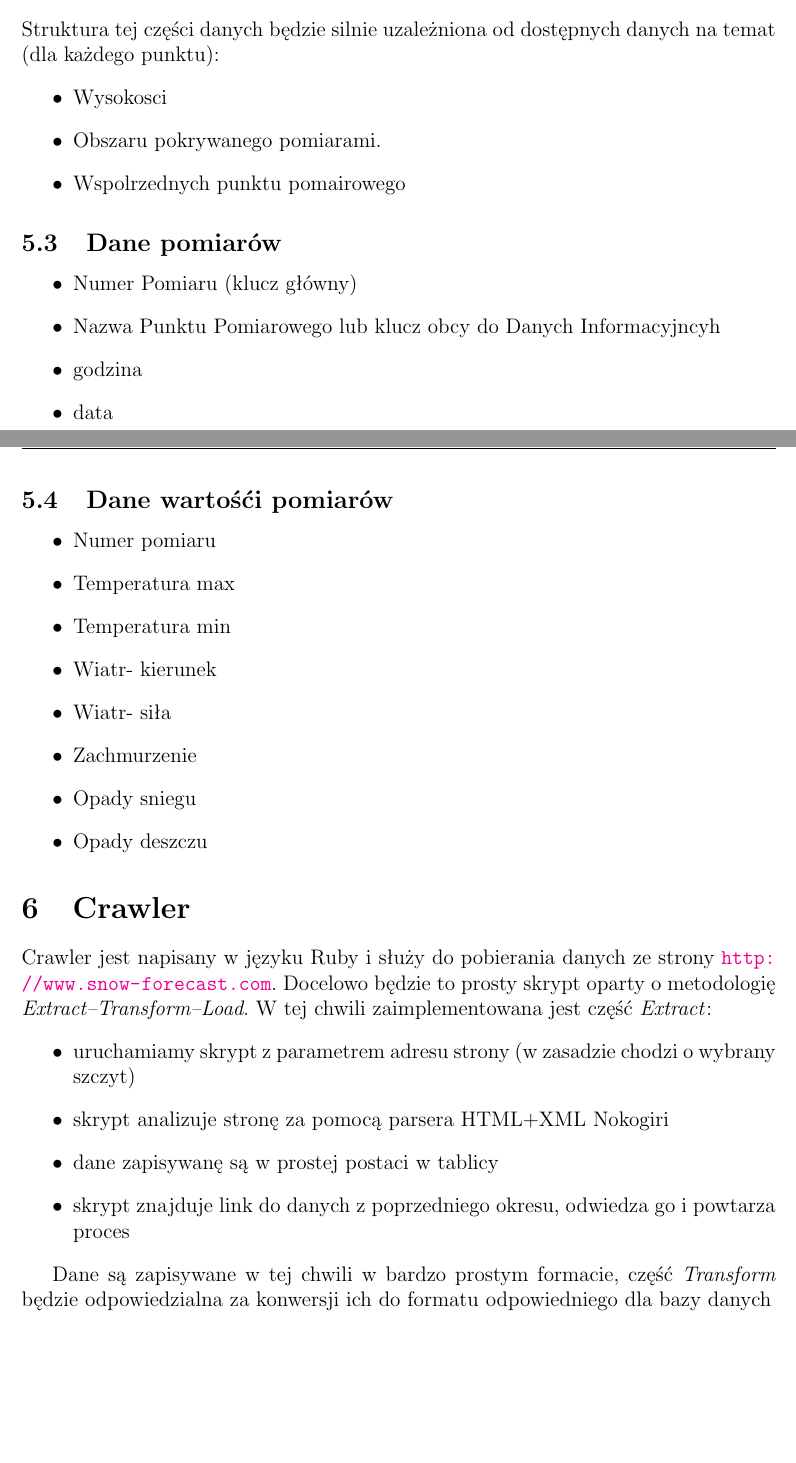
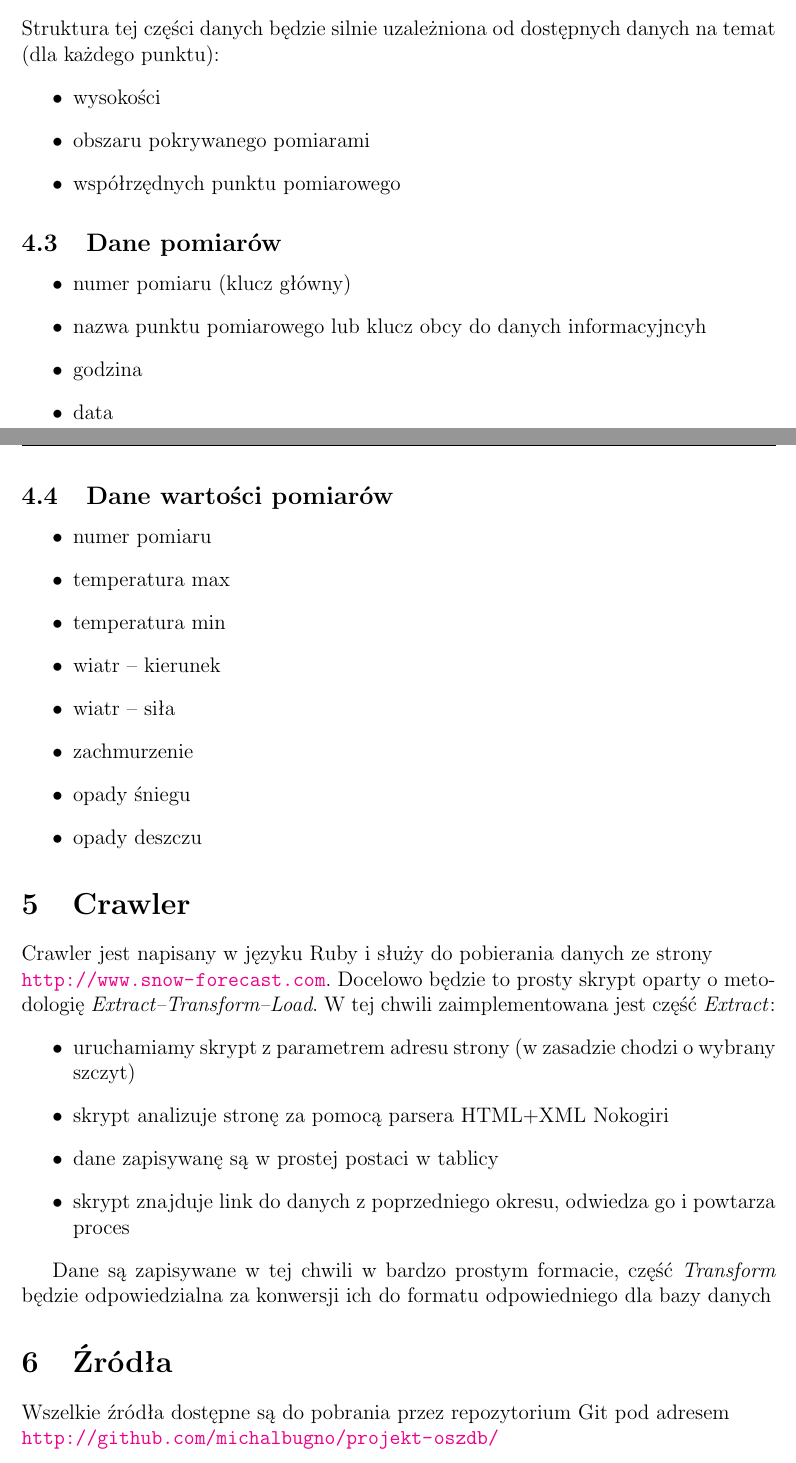
Before and after one commit to michalbugno/projekt-oszbd, a LaTeX document (doc.tex): two parts of pages 4 and 5 of 5, joined at a grey line, cut so that both start at the same text, the shorter picture padded with empty space. Compiled offline with pdfLaTeX.

Commit message:
Slight changes in section layout

```diff
--- a/doc.tex
+++ b/doc.tex
@@ -106,31 +105,32 @@ się pracować na dostępnych za darmo silnikach typu Oracle Express (XE)
 \subsection{Dane GIS}
 Struktura tej części danych będzie silnie uzależniona od dostępnych danych na temat (dla każdego punktu):
 \begin{itemize}
-  \item Wysokosci
-  \item Obszaru pokrywanego pomiarami.
-  \item Wspolrzednych punktu pomairowego
+  \item wysokości
+  \item obszaru pokrywanego pomiarami
+  \item współrzędnych punktu pomiarowego
 \end{itemize}
 \subsection{Dane pomiarów}
 \begin{itemize}
-  \item Numer Pomiaru (klucz główny)
-  \item Nazwa Punktu Pomiarowego lub klucz obcy do Danych Informacyjncyh
+  \item numer pomiaru (klucz główny)
+  \item nazwa punktu pomiarowego lub klucz obcy do danych informacyjncyh
   \item godzina
   \item data
 \end{itemize}
-\subsection{Dane wartośći pomiarów}
+\subsection{Dane wartości pomiarów}
   \begin{itemize}
-  \item Numer pomiaru
-  \item Temperatura max
-  \item Temperatura min
-  \item Wiatr- kierunek
-  \item Wiatr- siła
-  \item Zachmurzenie
-  \item Opady sniegu
-  \item Opady deszczu
+  \item numer pomiaru
+  \item temperatura max
+  \item temperatura min
+  \item wiatr -- kierunek
+  \item wiatr -- siła
+  \item zachmurzenie
+  \item opady śniegu
+  \item opady deszczu
 \end{itemize}
 
 \section{Crawler}
-Crawler jest napisany w języku Ruby i służy do pobierania danych ze strony \url{http://www.snow-forecast.com}.
+Crawler jest napisany w języku Ruby i służy do pobierania danych ze strony
+\\\url{http://www.snow-forecast.com}.
 Docelowo będzie to prosty skrypt oparty o metodologię \emph{Extract--Transform--Load}. W tej chwili zaimplementowana
 jest część \emph{Extract}:
 \begin{itemize}
@@ -143,4 +143,9 @@ jest część \emph{Extract}:
 Dane są zapisywane w tej chwili w bardzo prostym formacie, część \emph{Transform} będzie odpowiedzialna
 za konwersji ich do formatu odpowiedniego dla bazy danych
 
+\section{Źródła}
+Wszelkie źródła dostępne są do pobrania przez repozytorium Git pod adresem
+\\
+\url{http://github.com/michalbugno/projekt-oszdb/}
+
 \end{document}
```
Also changed, not shown: doc.tex (3 more changed lines).
